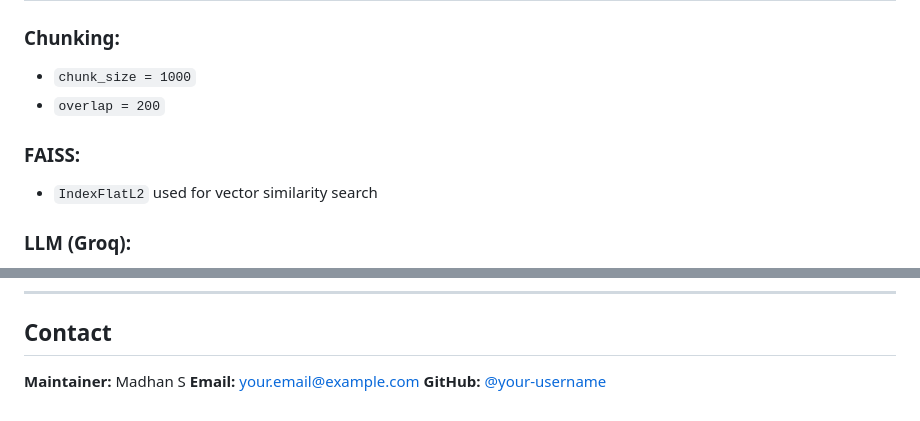
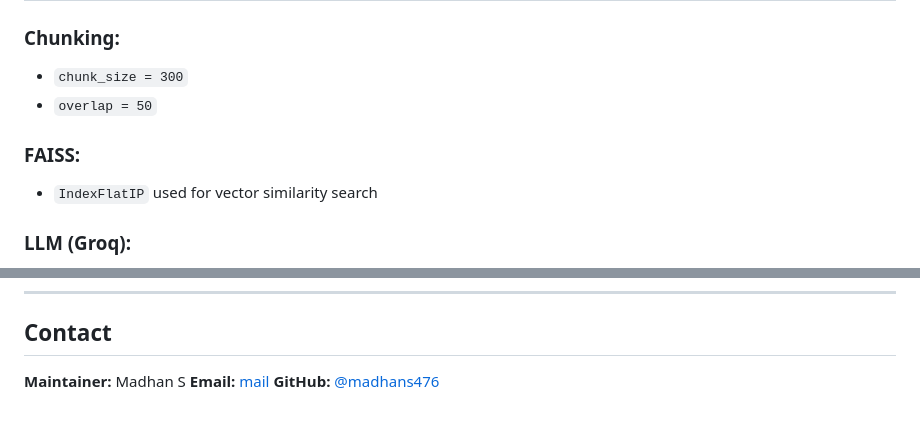
Before and after one commit to madhans476/traffic_rules_assistant, a Markdown page: README.md, 2 parts joined by grey strips. GitHub-like rendering.

```diff
--- a/README.md
+++ b/README.md
@@ -129,12 +129,12 @@ Manual test cases:
 
 ### Chunking:
 
-* `chunk_size = 1000`
-* `overlap = 200`
+* `chunk_size = 300`
+* `overlap = 50`
 
 ### FAISS:
 
-* `IndexFlatL2` used for vector similarity search
+* `IndexFlatIP` used for vector similarity search
 
 ### LLM (Groq):
 
@@ -212,5 +212,5 @@ If you use this in academic work:
 ## Contact
 
 **Maintainer:** Madhan S
-**Email:** [your.email@example.com](mailto:22bds036@iiitdwd.ac.in)
-**GitHub:** [@your-username](https://github.com/madhans476)
+**Email:** [mail](mailto:22bds036@iiitdwd.ac.in)
+**GitHub:** [@madhans476](https://github.com/madhans476)
```
